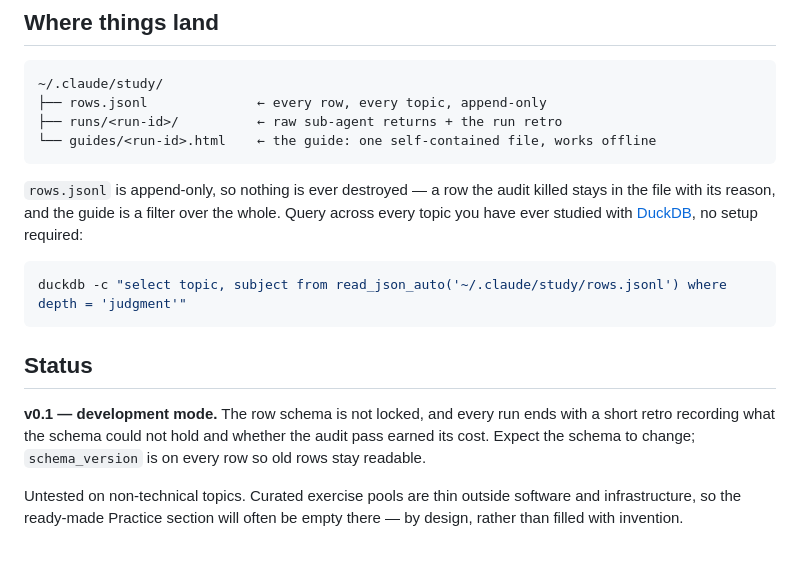
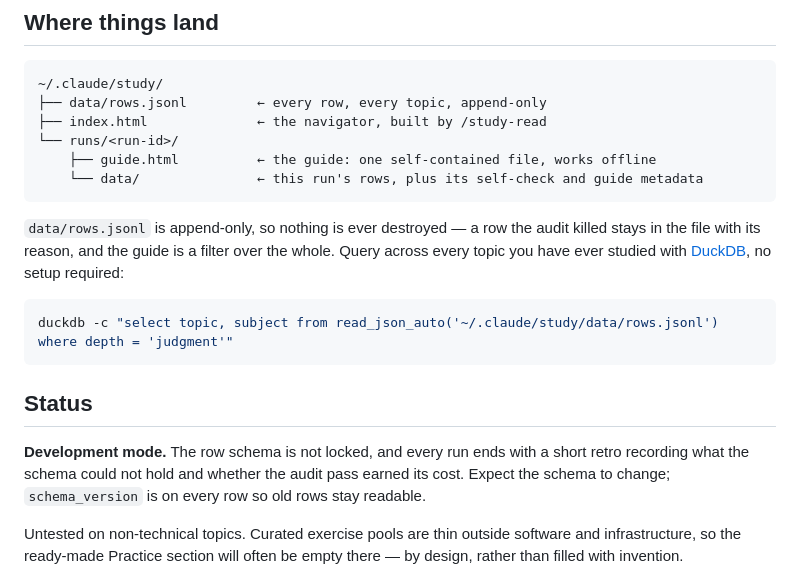
Before and after one commit to chzylee/skill-library, a Markdown page: study/README.md, the part around the change. Rendered like a GitHub page; blank space fills up the shorter version.

Commit message:
study: correct the documented store layout, DuckDB path, and stale schema version
README.md's "Where things land" described a store the code never creates. Verified
against four independent sources that all agree with each other and disagree with the
README: study/SKILL.md:38-46 and :53, study-read/SKILL.md:47-54,
study/references/render.py:6-7,269, study-read/references/build_index.py:8,109.

  - tree said `rows.jsonl`            -> actual is `data/rows.jsonl`
  - tree said `guides/<run-id>.html`  -> actual is `runs/<run-id>/guide.html`
  - DuckDB example read `~/.claude/study/rows.jsonl` -> `.../study/data/rows.jsonl`

The DuckDB line was the user-visible failure: copy-pasting the documented command gave
file-not-found. study/SKILL.md:53 already had the path right, so this was a README-vs-
sibling contradiction, not an open question. Two independent reviewers reported it and
both mechanisms were re-verified here before editing.

Also dropped the bare "v0.1" from the Status heading. SKILL.md:19 and render.py:11 both
say schema v0.2. Per the sweep's rule, the stale literal is deleted rather than
corrected -- the version is already stamped on every row and in the guide footer
(render.py:255), so restating it in the README only re-stales.

Documentation only. No executable behavior changed.

Co-Authored-By: Claude Opus 5 (1M context) <noreply@anthropic.com>

````diff
--- a/study/README.md
+++ b/study/README.md
@@ -76,22 +76,24 @@ grading its own homework.
 
 ```
 ~/.claude/study/
-├── rows.jsonl              ← every row, every topic, append-only
-├── runs/<run-id>/          ← raw sub-agent returns + the run retro
-└── guides/<run-id>.html    ← the guide: one self-contained file, works offline
+├── data/rows.jsonl         ← every row, every topic, append-only
+├── index.html              ← the navigator, built by /study-read
+└── runs/<run-id>/
+    ├── guide.html          ← the guide: one self-contained file, works offline
+    └── data/               ← this run's rows, plus its self-check and guide metadata
 ```
 
-`rows.jsonl` is append-only, so nothing is ever destroyed — a row the audit killed stays in the
-file with its reason, and the guide is a filter over the whole. Query across every topic you have
-ever studied with [DuckDB](https://duckdb.org), no setup required:
+`data/rows.jsonl` is append-only, so nothing is ever destroyed — a row the audit killed stays in
+the file with its reason, and the guide is a filter over the whole. Query across every topic you
+have ever studied with [DuckDB](https://duckdb.org), no setup required:
 
 ```bash
-duckdb -c "select topic, subject from read_json_auto('~/.claude/study/rows.jsonl') where depth = 'judgment'"
+duckdb -c "select topic, subject from read_json_auto('~/.claude/study/data/rows.jsonl') where depth = 'judgment'"
 ```
 
 ## Status
 
-**v0.1 — development mode.** The row schema is not locked, and every run ends with a short retro
+**Development mode.** The row schema is not locked, and every run ends with a short retro
 recording what the schema could not hold and whether the audit pass earned its cost. Expect the
 schema to change; `schema_version` is on every row so old rows stay readable.
 
````
